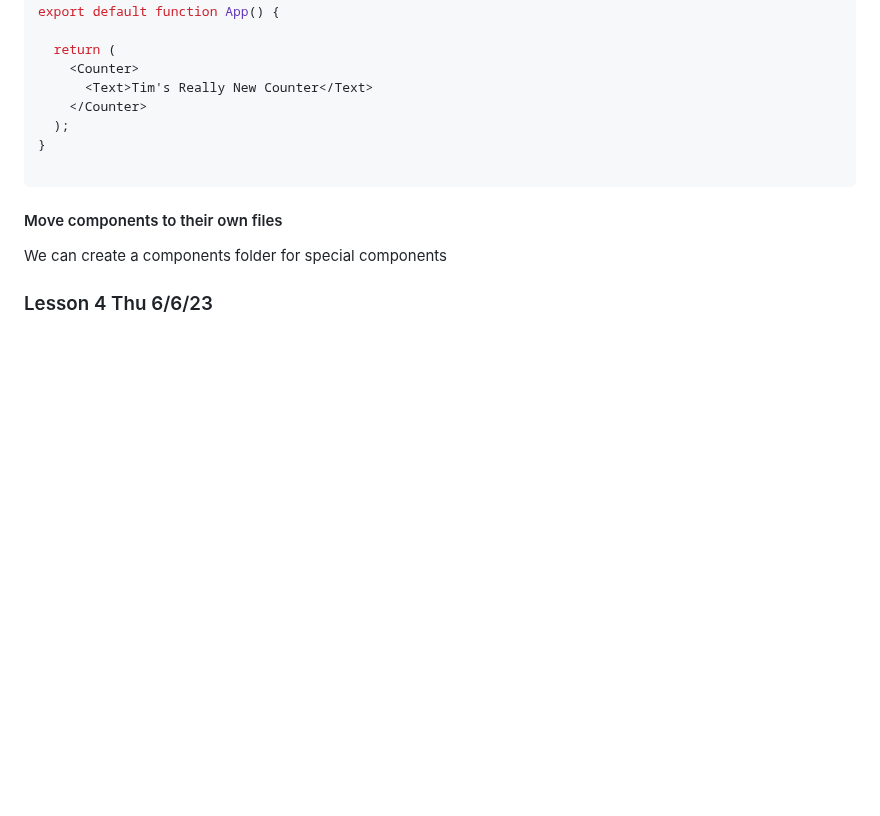
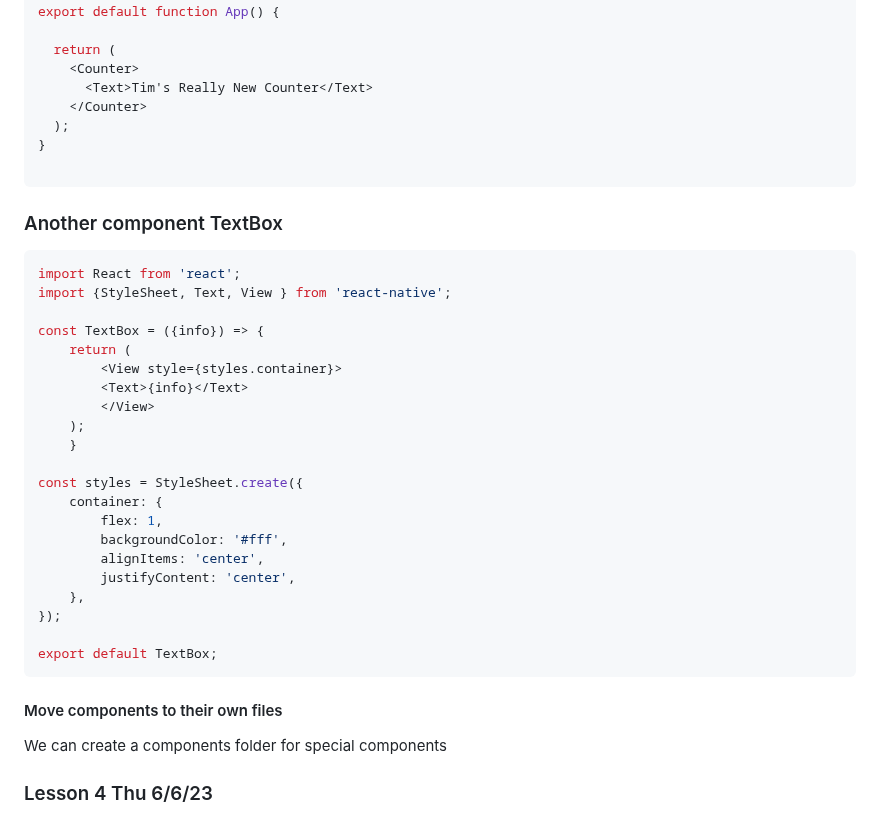
Before and after one commit to tjhickey724/reactnative, a Markdown page: courses/CS153aSum24Brandeis.md, the part around the change. Rendered like a GitHub page; blank space fills up the shorter version.

````diff
--- a/courses/CS153aSum24Brandeis.md
+++ b/courses/CS153aSum24Brandeis.md
@@ -110,6 +110,32 @@ export default function App() {
 
 ```
 
+### Another component TextBox
+``` javascript
+import React from 'react';
+import {StyleSheet, Text, View } from 'react-native';
+
+const TextBox = ({info}) => {
+    return (
+        <View style={styles.container}>
+        <Text>{info}</Text>
+        </View>
+    );
+    }
+
+const styles = StyleSheet.create({
+    container: {
+        flex: 1,
+        backgroundColor: '#fff',
+        alignItems: 'center',
+        justifyContent: 'center',
+    },
+});
+
+export default TextBox;
+```
+
+
 #### Move components to their own files
 We can create a components folder for special components
 
````
